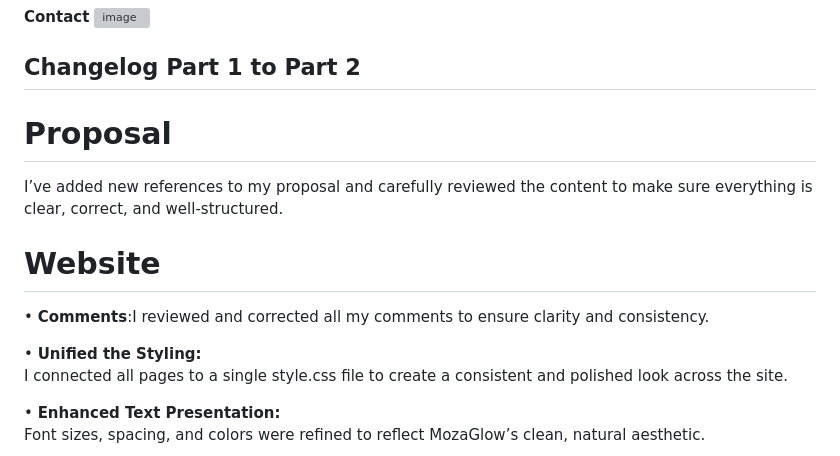
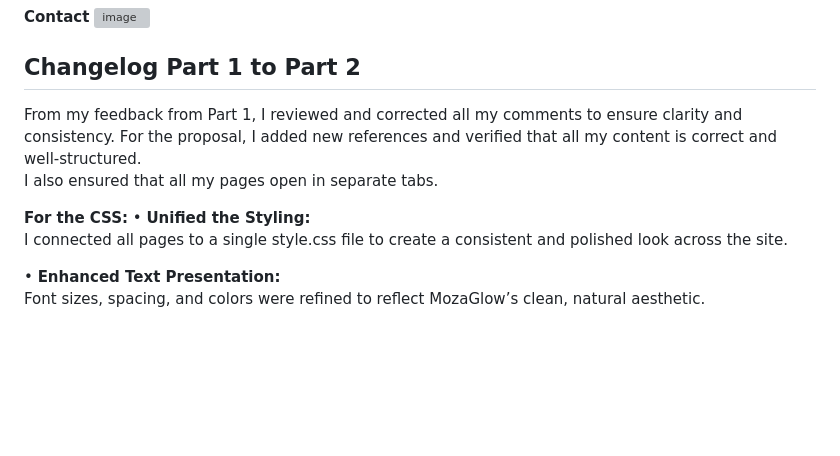
Before and after one commit to VCSTDN2024/wede5020-part-1-assignment-1-Kaamilah-vc, a Markdown page: README.md, the part around the change. Drawn GitHub-style; blank space fills up the shorter version; grey boxes are pictures that could not be loaded.

```diff
--- a/README.md
+++ b/README.md
@@ -178,12 +178,10 @@ In Part 2, I took the basic HTML pages and gave them style and personality using
 
 
 ## Changelog Part 1 to Part 2
-# Proposal
-I’ve added new references to my proposal and carefully reviewed the content to make sure everything is clear, correct, and well-structured.
+From my feedback from Part 1, I reviewed and corrected all my comments to ensure clarity and consistency. For the proposal, I added new references and verified that all my content is correct and well-structured.
+I also ensured that all my pages open in separate tabs.
 
-# Website
-•	**Comments**:I reviewed and corrected all my comments to ensure clarity and consistency.
-
+**For the CSS:**
 •	**Unified the Styling:**
 I connected all pages to a single style.css file to create a consistent and polished look across the site.
 
```
